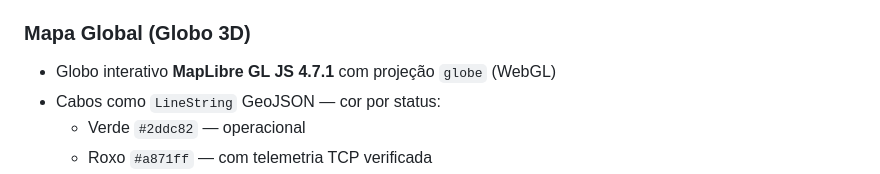
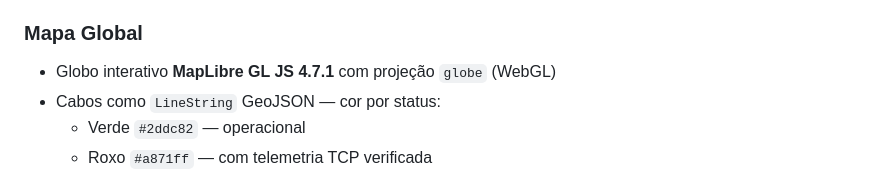
Before and after one commit to LeviRunner/RMIFO, a Markdown page: README.md, the part around the change. GitHub-like rendering.

Commit message:
Update section title and formatting in README
Edit readme

```diff
--- a/README.md
+++ b/README.md
@@ -92,7 +92,7 @@ RMIFO/
 - Status ao vivo: PostgreSQL, API PHP, alertas ativos, hops de rota
 - Última medição registrada no banco
 
-### Mapa Global (Globo 3D)
+### Mapa Global
 
 - Globo interativo **MapLibre GL JS 4.7.1** com projeção `globe` (WebGL)
 - Cabos como `LineString` GeoJSON — cor por status:
```
